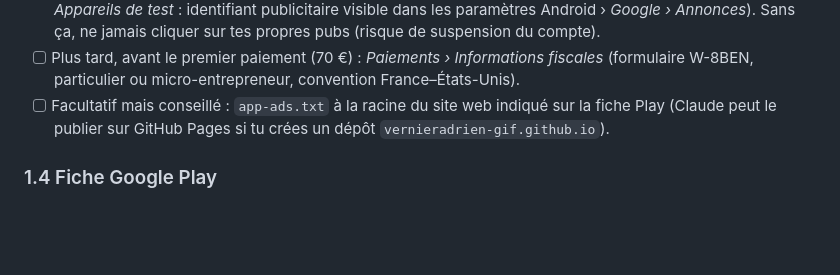
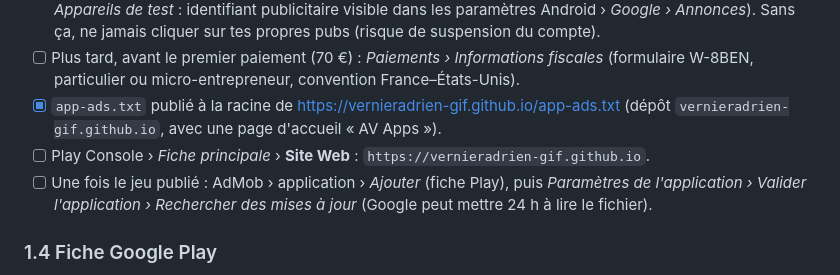
Before and after one commit to vernieradrien-gif/casseur-de-forme, a Markdown page: docs/publication.md, the part around the change. GitHub-like rendering; blank space fills up the shorter version.

Commit message:
Publication : app-ads.txt publié sur vernieradrien-gif.github.io
Co-Authored-By: Claude Opus 5.5 <noreply@anthropic.com>

```diff
--- a/docs/publication.md
+++ b/docs/publication.md
@@ -62,8 +62,11 @@ faire avant la publication**, qui doit le faire, et dans quel ordre. Les cases `
   jamais cliquer sur tes propres pubs (risque de suspension du compte).
 - [ ] Plus tard, avant le premier paiement (70 €) : *Paiements › Informations fiscales* (formulaire W-8BEN, particulier ou
   micro-entrepreneur, convention France–États-Unis).
-- [ ] Facultatif mais conseillé : `app-ads.txt` à la racine du site web indiqué sur la fiche Play (Claude peut le
-  publier sur GitHub Pages si tu crées un dépôt `vernieradrien-gif.github.io`).
+- [x] `app-ads.txt` publié à la racine de <https://vernieradrien-gif.github.io/app-ads.txt> (dépôt
+  `vernieradrien-gif.github.io`, avec une page d'accueil « AV Apps »).
+- [ ] Play Console › *Fiche principale* › **Site Web** : `https://vernieradrien-gif.github.io`.
+- [ ] Une fois le jeu publié : AdMob › application › *Ajouter* (fiche Play), puis *Paramètres de l'application ›
+  Valider l'application › Rechercher des mises à jour* (Google peut mettre 24 h à lire le fichier).
 
 ### 1.4 Fiche Google Play
 - [ ] Textes : voir [fiche-google-play.md](fiche-google-play.md) (titre, description courte, description longue en
```
